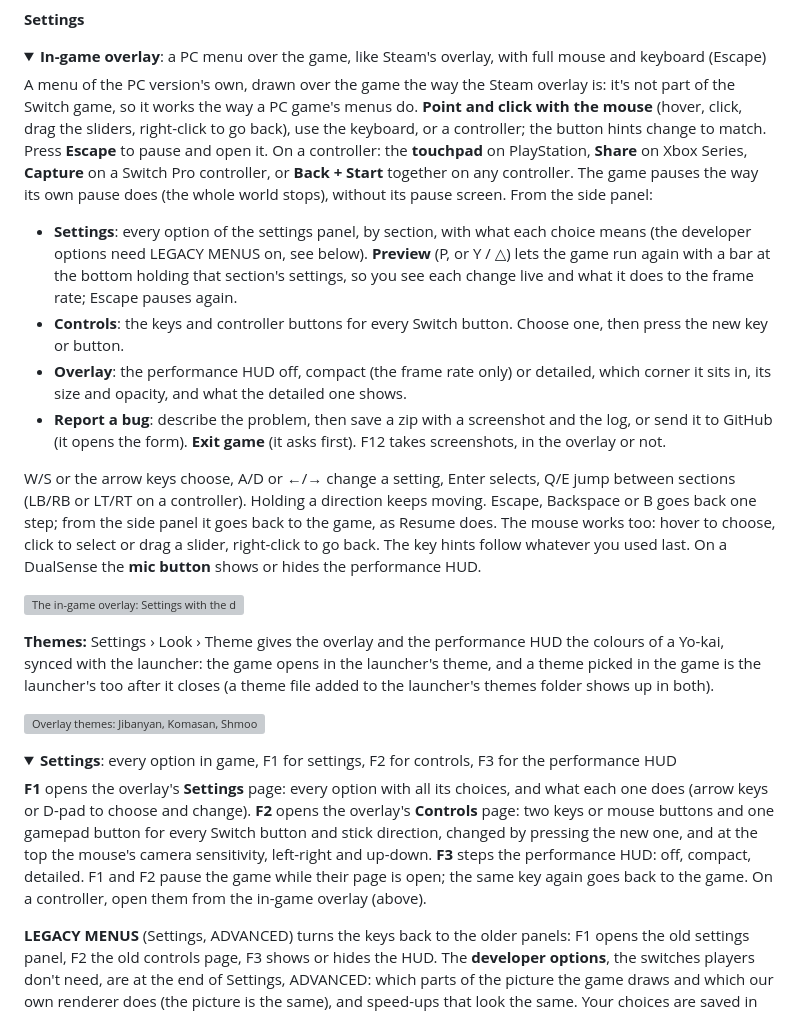
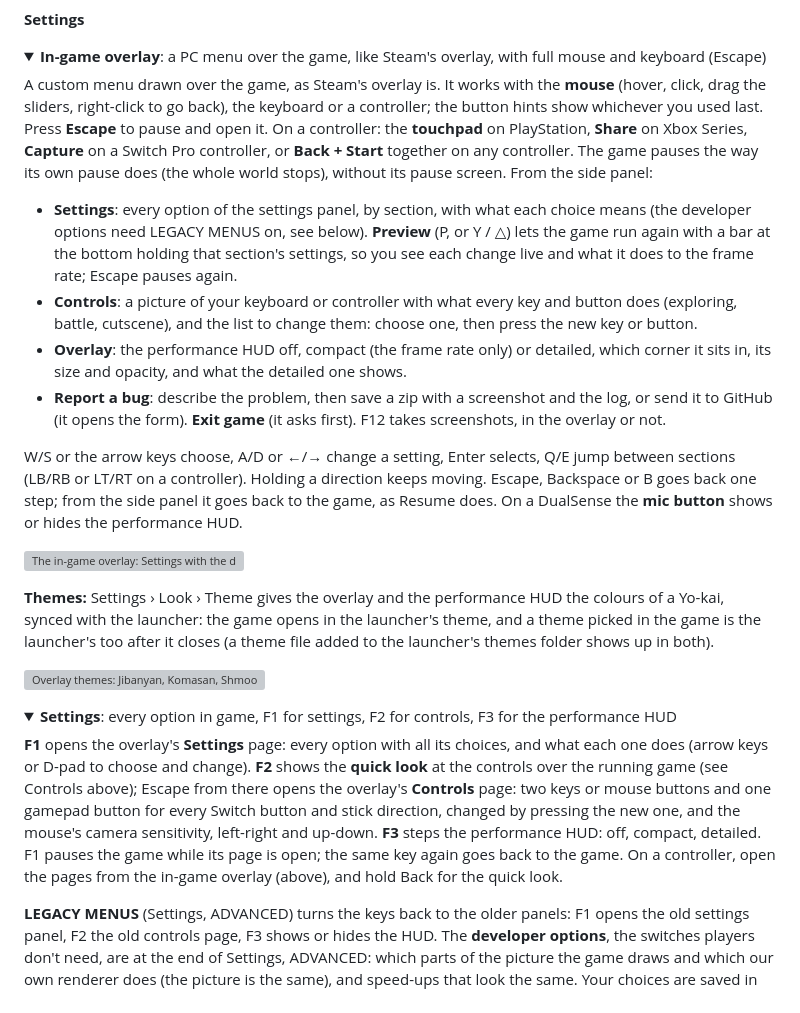
Before and after one commit to ILFforever/YW4Recomp, a Markdown page: README.md, the part around one of its changes. GitHub-like rendering; folded sections open; grey boxes are pictures that could not be loaded.

Commit message:
README and site: the controls quick look, with its controller and keyboard shots
README, Controls: the quick look (hold Back, or F2) leads the entry with two
new screenshots. The F2 text under Settings was out of date (it said F2 opens
the Controls page and pauses): F2 shows the quick look, Escape from there
opens the page. The overlay's entry opens shorter and no longer says the
mouse and key-hint sentences twice; PCSS gets one more sentence on what it does.

Site: the quick look as a fifth picture under "The launcher and the overlay";
"What it is" names DLSS and FSR instead of "modern upscalers".

Co-Authored-By: Claude Fable 5.2 <noreply@anthropic.com>

```diff
--- a/README.md
+++ b/README.md
@@ -417,10 +427,9 @@ get yours from [GameBanana](https://gamebanana.com/mods/480884)):
 <details>
 <summary><b>In-game overlay</b>: a PC menu over the game, like Steam's overlay, with full mouse and keyboard (Escape)</summary>
 
-A menu of the PC version's own, drawn over the game the way the Steam overlay is: it's not part of the Switch game,
-so it works the way a PC game's menus do. **Point and click with the mouse** (hover, click, drag the sliders,
-right-click to go back), use the keyboard, or a controller; the button hints change to match. Press **Escape** to
-pause and open it. On a controller: the **touchpad** on PlayStation, **Share** on Xbox
+A custom menu drawn over the game, as Steam's overlay is. It works with the **mouse**
+(hover, click, drag the sliders, right-click to go back), the keyboard or a controller; the button hints show
+whichever you used last. Press **Escape** to pause and open it. On a controller: the **touchpad** on PlayStation, **Share** on Xbox
 Series, **Capture** on a Switch Pro controller, or **Back + Start** together on any controller. The game pauses the
 way its own pause does (the whole world stops), without its pause screen. From the side panel:
 
@@ -428,7 +437,8 @@ way its own pause does (the whole world stops), without its pause screen. From t
   need LEGACY MENUS on, see below). **Preview** (P, or Y /
   △) lets the game run again with a bar at the bottom holding that section's settings, so you see each change live
   and what it does to the frame rate; Escape pauses again.
-- **Controls**: the keys and controller buttons for every Switch button. Choose one, then press the new key or button.
+- **Controls**: a picture of your keyboard or controller with what every key and button does (exploring, battle,
+  cutscene), and the list to change them: choose one, then press the new key or button.
 - **Overlay**: the performance HUD off, compact (the frame rate only) or detailed, which corner it sits in, its size and opacity, and
   what the detailed one shows.
 - **Report a bug**: describe the problem, then save a zip with a screenshot and the log, or send it to GitHub (it
@@ -436,9 +446,7 @@ way its own pause does (the whole world stops), without its pause screen. From t
 
 W/S or the arrow keys choose, A/D or ←/→ change a setting, Enter selects, Q/E jump between sections (LB/RB or
 LT/RT on a controller). Holding a direction keeps moving. Escape, Backspace or B goes back one step; from the side
-panel it goes back to the game, as Resume does. The mouse works too: hover to choose, click to select or drag a
-slider, right-click to go back. The key hints follow whatever you used last. On a DualSense the **mic button**
-shows or hides the performance HUD.
+panel it goes back to the game, as Resume does. On a DualSense the **mic button** shows or hides the performance HUD.
 
 ![The in-game overlay: Settings with the display options; Preview: the game running under a bar with the shadow settings; Controls with a DualSense's buttons; Overlay: the detailed performance HUD with a live preview](docs/screenshots/97-overlay.jpg)
 
@@ -454,10 +462,12 @@ closes (a theme file added to the launcher's themes folder shows up in both).
 <summary><b>Settings</b>: every option in game, F1 for settings, F2 for controls, F3 for the performance HUD</summary>
 
 **F1** opens the overlay's **Settings** page: every option with all its choices, and what each one does (arrow keys or
-D-pad to choose and change). **F2** opens the overlay's **Controls** page: two keys or mouse buttons and one gamepad
-button for every Switch button and stick direction, changed by pressing the new one, and at the top the mouse's camera
-sensitivity, left-right and up-down. **F3** steps the performance HUD: off, compact, detailed. F1 and F2 pause the
-game while their page is open; the same key again goes back to the game. On a controller, open them from the in-game overlay (above).
+D-pad to choose and change). **F2** shows the **quick look** at the controls over the running game (see Controls
+above); Escape from there opens the overlay's **Controls** page: two keys or mouse buttons and one gamepad
+button for every Switch button and stick direction, changed by pressing the new one, and the mouse's camera
+sensitivity, left-right and up-down. **F3** steps the performance HUD: off, compact, detailed. F1 pauses the
+game while its page is open; the same key again goes back to the game. On a controller, open the pages from the
+in-game overlay (above), and hold Back for the quick look.
 
 **LEGACY MENUS** (Settings, ADVANCED) turns the keys back to the older panels: F1 opens the old settings panel, F2 the
 old controls page, F3 shows or hides the HUD. The **developer options**, the switches players don't need, are at the
```
Also changed, not shown: other parts of README.md (+12 -2 lines), docs/screenshots/76-controls-quick-look-controller.jpg (added), docs/screenshots/76-controls-quick-look-keyboard.jpg (added), 1 other file.
